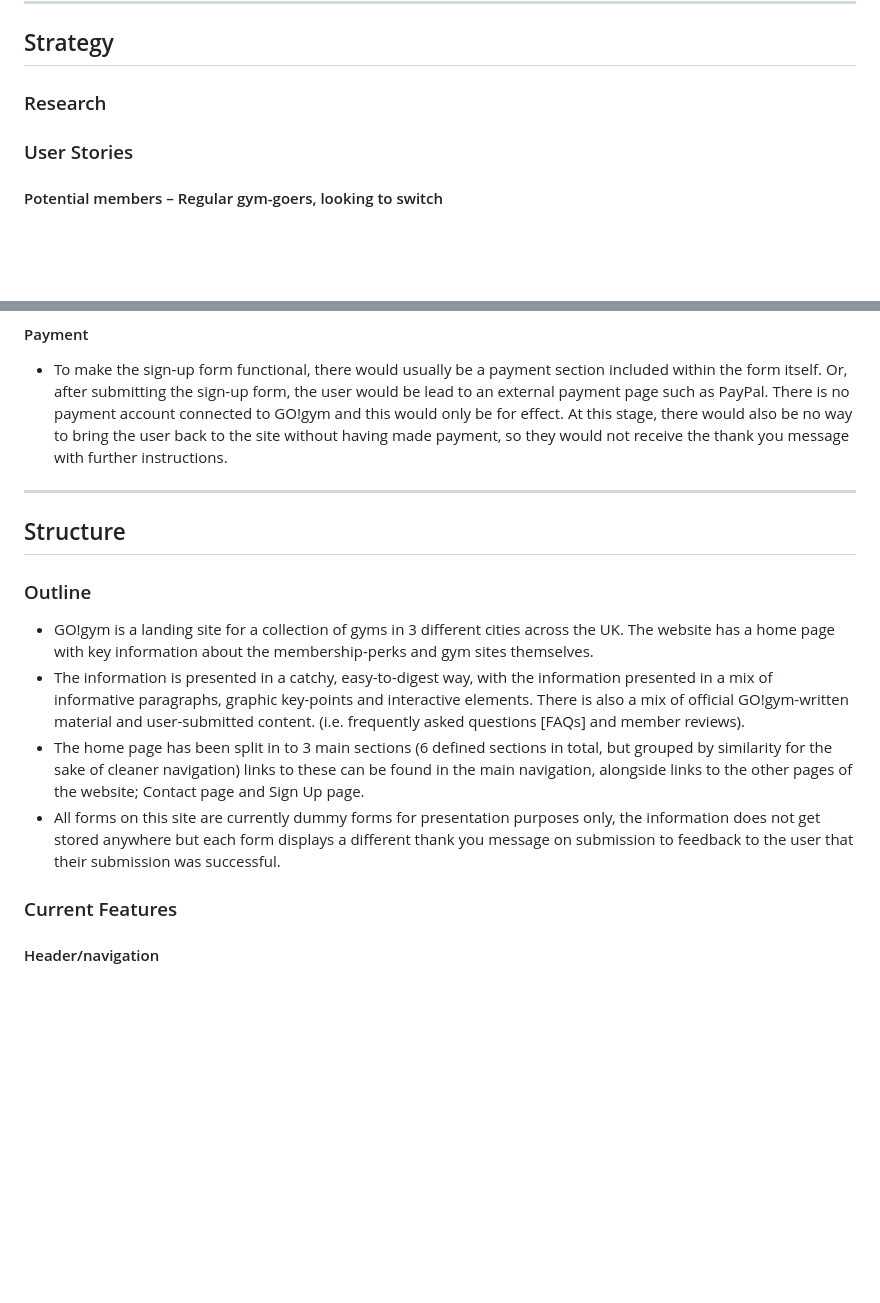
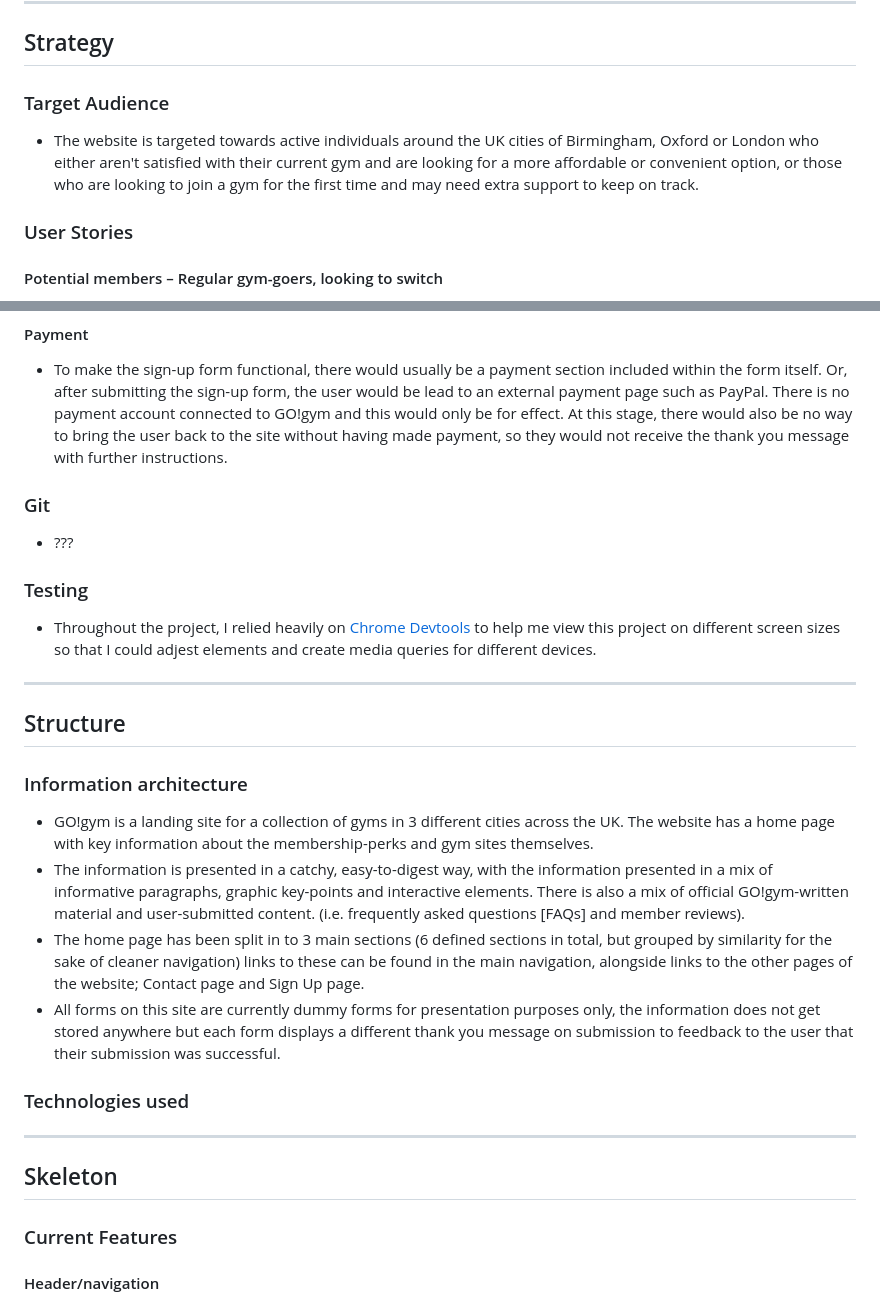
Before and after one commit to BeckySkel/html-css-project-1, a Markdown page: README.md, 2 parts joined by grey strips. Drawn GitHub-style; blank space fills up the shorter version.

```diff
--- a/README.md
+++ b/README.md
@@ -33,8 +31,8 @@ Their site exists to provide relevant information to anyone who is considering s
 ---
 ## Strategy
 
-### Research
-
+### Target Audience
+- The website is targeted towards active individuals around the UK cities of Birmingham, Oxford or London who either aren't satisfied with their current gym and are looking for a more affordable or convenient option, or those who are looking to join a gym for the first time and may need extra support to keep on track.
 
 ### User Stories
 
@@ -81,14 +77,26 @@ Their site exists to provide relevant information to anyone who is considering s
 #### Payment
 - To make the sign-up form functional, there would usually be a payment section included within the form itself. Or, after submitting the sign-up form, the user would be lead to an external payment page such as PayPal. There is no payment account connected to GO!gym and this would only be for effect. At this stage, there would also be no way to bring the user back to the site without having made payment, so they would not receive the thank you message with further instructions.
 
+### Git
+- ???
+
+### Testing
+- Throughout the project, I relied heavily on [Chrome Devtools]() to help me view this project on different screen sizes so that I could adjest elements and create media queries for different devices.
+
 ---
 ## Structure
 
-### Outline
+### Information architecture
 - GO!gym is a landing site for a collection of gyms in 3 different cities across the UK. The website has a home page with key information about the membership-perks and gym sites themselves.
 - The information is presented in a catchy, easy-to-digest way, with the information presented in a mix of informative paragraphs, graphic key-points and interactive elements. There is also a mix of official GO!gym-written material and user-submitted content.  (i.e. frequently asked questions [FAQs] and member reviews).
 - The home page has been split in to 3 main sections (6 defined sections in total, but grouped by similarity for the sake of cleaner navigation) links to these can be found in the main navigation, alongside links to the other pages of the website; Contact page and Sign Up page.
 - All forms on this site are currently dummy forms for presentation purposes only, the information does not get stored anywhere but each form displays a different thank you message on submission to feedback to the user that their submission was successful.
+
+### Technologies used
+
+
+---
+## Skeleton
 
 ### Current Features
 
```
Also changed, not shown: other parts of README.md (+32 -13 lines), assets/images/colours.png (added).
